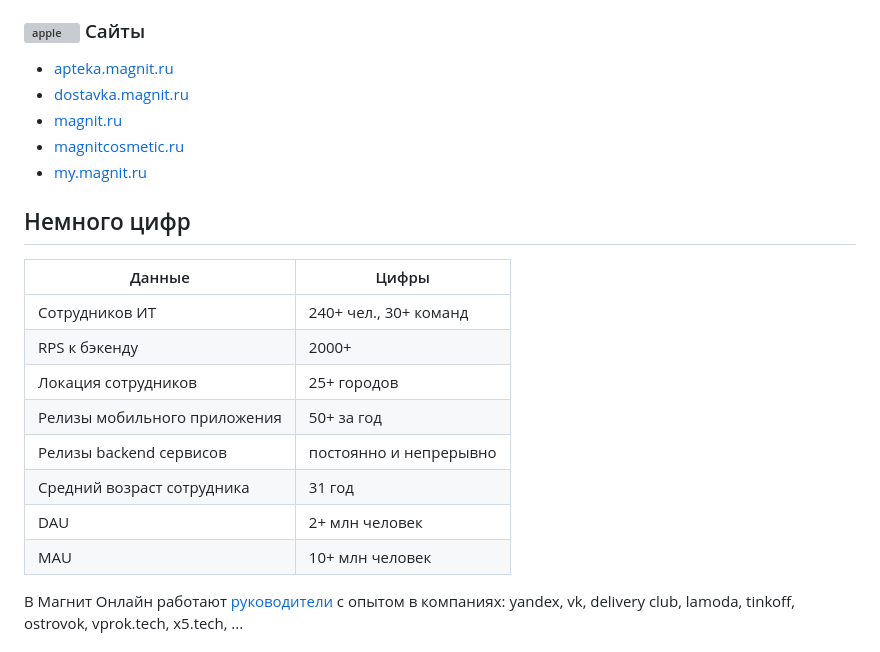
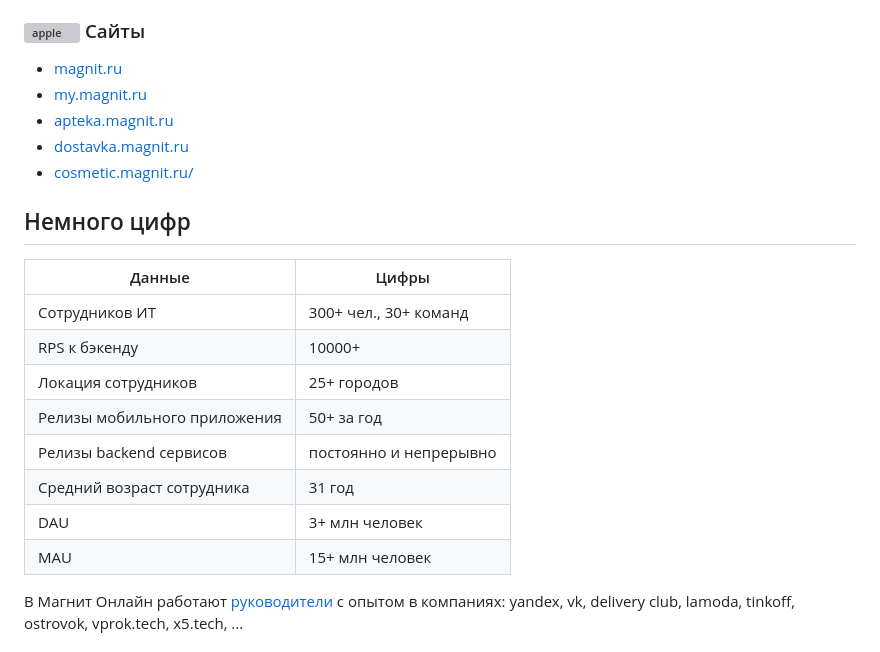
Before and after one commit to magnit-tech/magnit-online, a Markdown page: README.md, the part around the change printed below. Drawn GitHub-style; grey boxes are pictures that could not be loaded.

```diff
--- a/README.md
+++ b/README.md
@@ -31,24 +19,23 @@
 
 ### <img src="https://cdn.svgporn.com/logos/chrome.svg" alt="apple" width="25" height="18" /> Сайты
-
+* [magnit.ru](https://magnit.ru/)
+* [my.magnit.ru](https://my.magnit.ru/)
 * [apteka.magnit.ru](https://apteka.magnit.ru/)
 * [dostavka.magnit.ru](https://dostavka.magnit.ru/)
-* [magnit.ru](https://magnit.ru/)
-* [magnitcosmetic.ru](https://magnitcosmetic.ru/)
-* [my.magnit.ru](https://my.magnit.ru/)
+* [cosmetic.magnit.ru/](https://cosmetic.magnit.ru/)
 
 ## Немного цифр
 
 Данные  | Цифры
 ------------- | -------------
-Сотрудников ИТ | 240+ чел., 30+ команд
-RPS к бэкенду | 2000+
+Сотрудников ИТ | 300+ чел., 30+ команд
+RPS к бэкенду | 10000+
 Локация сотрудников | 25+ городов
 Релизы мобильного приложения | 50+ за год
 Релизы backend сервисов | постоянно и непрерывно
 Средний возраст сотрудника | 31 год
-DAU | 2+ млн человек
-MAU | 10+ млн человек
+DAU | 3+ млн человек
+MAU | 15+ млн человек
 
 В Магнит Онлайн работают [руководители](contacts.md) с опытом в компаниях: yandex, vk, delivery club, lamoda, tinkoff, ostrovok, vprok.tech, x5.tech, ...
 
```
Also changed, not shown: other parts of README.md (+4 -16 lines), 1 other file.
